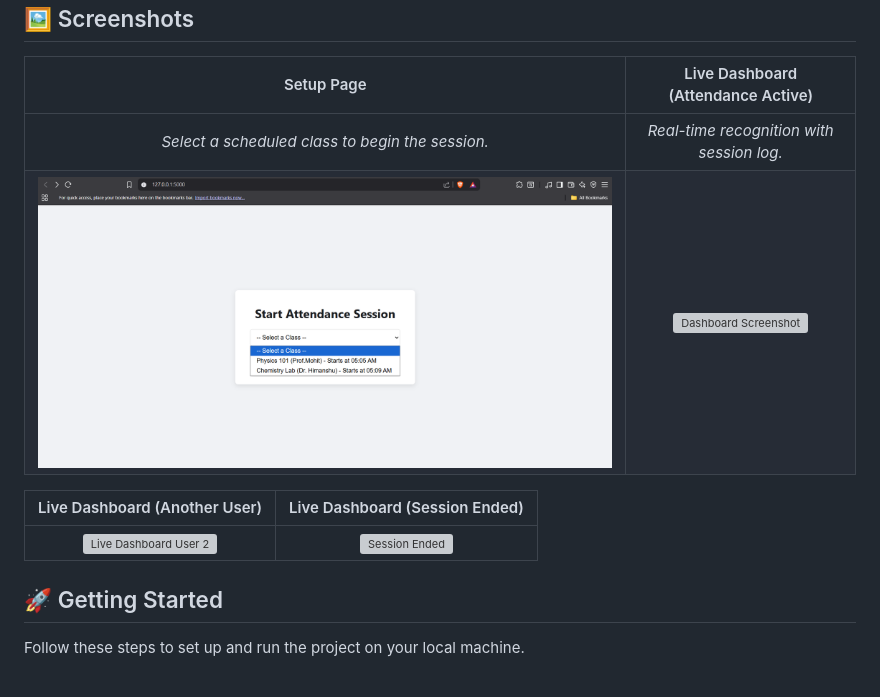
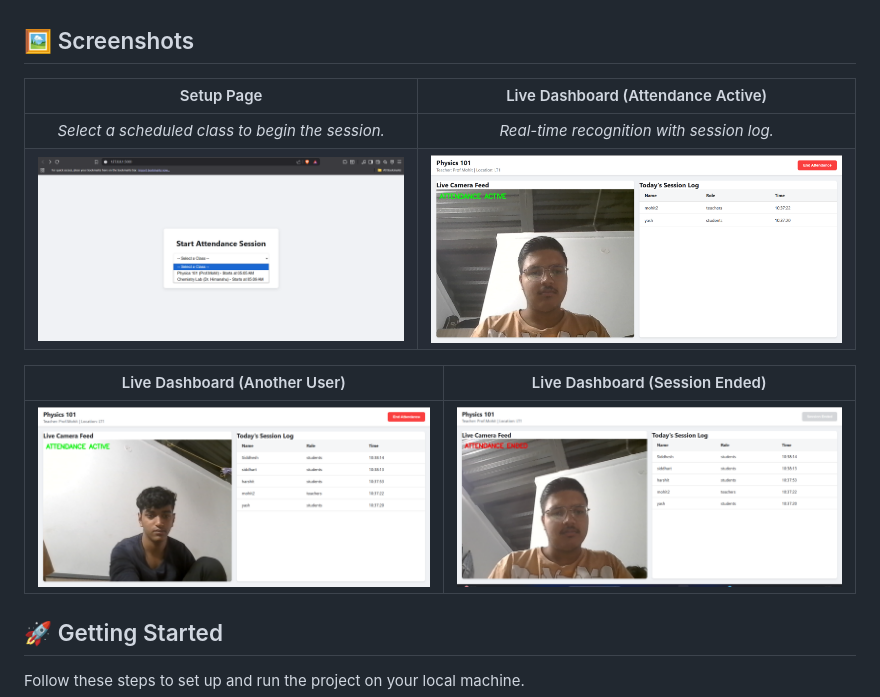
Before and after one commit to mohitrock850/Intelligent-Attendance-System, a Markdown page: README.md, the part around the change. Rendered like a GitHub page; grey boxes are pictures that could not be loaded.

```diff
--- a/README.md
+++ b/README.md
@@ -40,11 +40,11 @@ The application is built on a robust client-server model:
 | Setup Page | Live Dashboard (Attendance Active) |
 | :---: | :---: |
 | *Select a scheduled class to begin the session.* | *Real-time recognition with session log.* |
-| ![Setup Page Screenshot](screenshots/image.png) | ![Dashboard Screenshot](screenshots/image2.jpg) |
+| ![Setup Page Screenshot](screenshots/image.png) | ![Dashboard Screenshot](screenshots/image2.png) |
 
 | Live Dashboard (Another User) | Live Dashboard (Session Ended) |
 | :---: | :---: |
-| ![Live Dashboard User 2](screenshots/image3.jpg) | ![Session Ended](screenshots/image4.jpg) |
+| ![Live Dashboard User 2](screenshots/image3.png) | ![Session Ended](screenshots/image4.png) |
 
 ## 🚀 Getting Started
 
```
